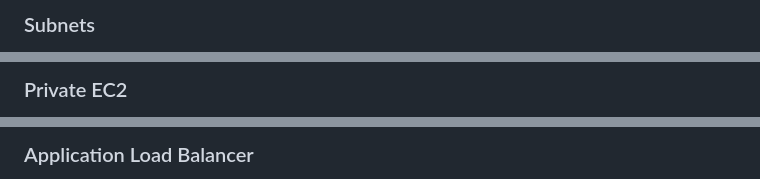
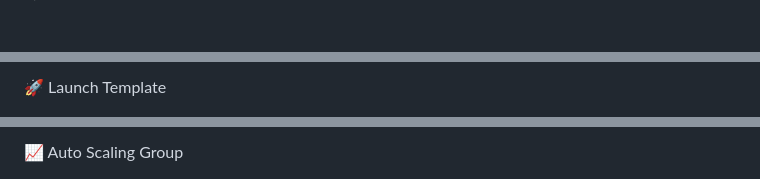
Before and after one commit to sayalikadwade-18/CloudScale-WebApp, a Markdown page: README.md, 3 parts joined by grey strips. GitHub-like rendering.

```diff
--- a/README.md
+++ b/README.md
@@ -670,3 +669,2 @@ The architecture can be further improved by adding:
 
-### Subnets
 
@@ -690,3 +681,3 @@ The architecture can be further improved by adding:
 
-### Private EC2
+🚀 Launch Template
 
@@ -698,3 +686,3 @@ The architecture can be further improved by adding:
 
-### Application Load Balancer
+📈 Auto Scaling Group
 
```
Also changed, not shown: other parts of README.md (+24 -18 lines).
